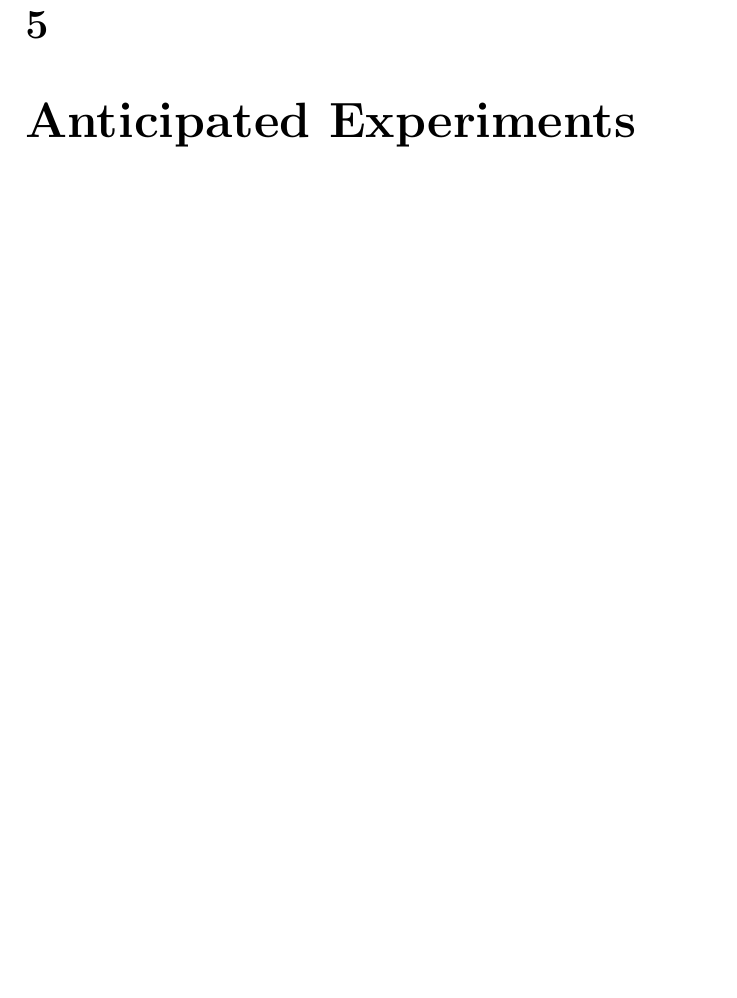
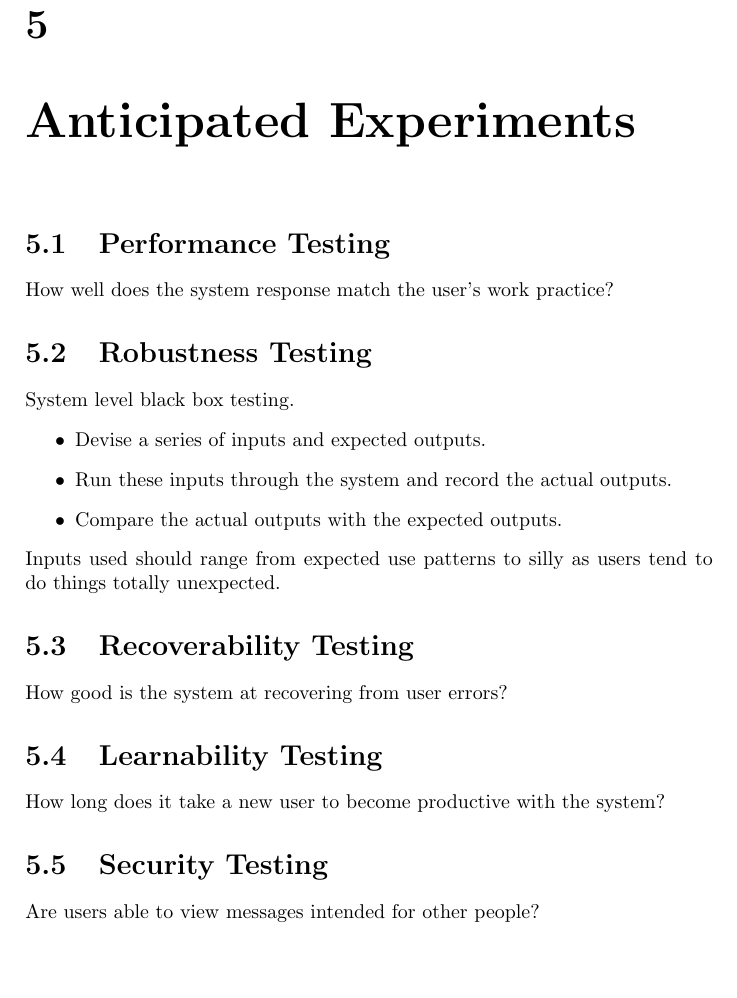
Before and after one commit to thomal/COMP208, a LaTeX thesis (writeup/project.tex, which reads writeup/text/requirements/anticipated_experiments.tex): part of page 10 of 42, cut so that both start at the same text, the shorter picture padded with empty space. Compiled offline with pdfLaTeX.

Commit message:
I have no idea if this is what is required.
Please tell me if I'm doing something completely wrong. The heading
given is a little cryptic so hopefully I have the right idea.

Also, "Desc of methods of evalutation of the work" seems to be the same
thing as this, I'm unsure how it should differ.

I won't bother with an excuse on why this is late but instead offer an
assurance that I will try my very best to stick to the schedule in the
future.

```diff
--- a/writeup/text/requirements/anticipated_experiments.tex
+++ b/writeup/text/requirements/anticipated_experiments.tex
@@ -1 +1,22 @@
-\ldots
+\section{Performance Testing}
+How well does the system response match the user’s work
+practice?
+
+\section{Robustness Testing}
+System level black box testing.
+\begin{itemize}
+\item Devise a series of inputs and expected outputs.
+\item Run these inputs through the system and record the actual outputs.
+\item Compare the actual outputs with the expected outputs.
+\end{itemize}
+Inputs used should range from expected use patterns to silly as users tend to do things totally unexpected.
+
+\section{Recoverability Testing}
+How good is the system at recovering from user errors?
+
+\section{Learnability Testing}
+How long does it take a new user to become productive with
+the system?
+
+\section{Security Testing}
+Are users able to view messages intended for other people?
```
